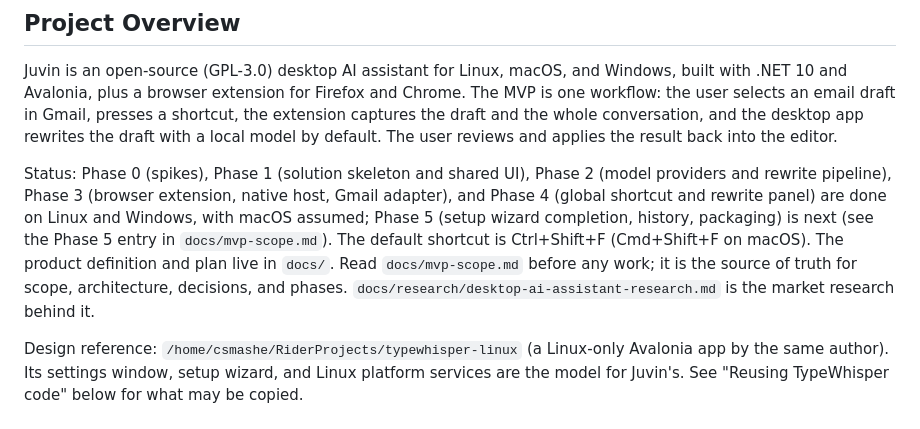
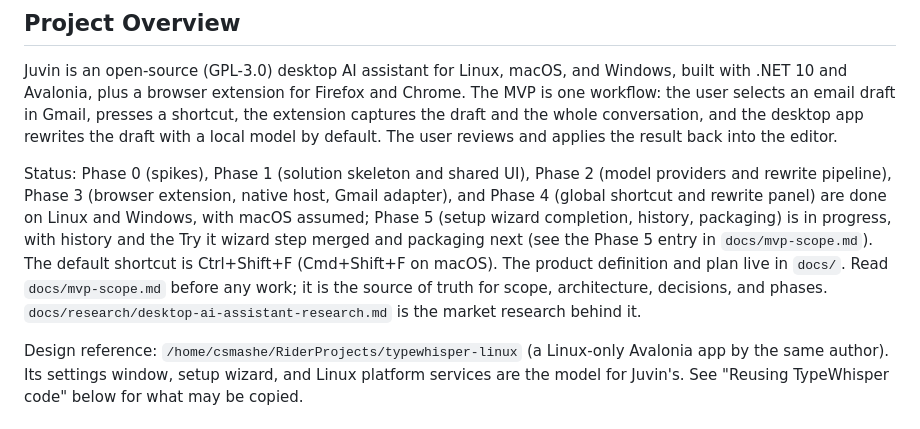
Before and after one commit to csmashe/juvin, a Markdown page: CLAUDE.md, the part around the change. Rendered like a GitHub page.

Commit message:
Record the Try it slice as merged and point Phase 5 at packaging

```diff
--- a/CLAUDE.md
+++ b/CLAUDE.md
@@ -6,7 +6,7 @@ This file provides guidance to Claude Code (claude.ai/code) when working with co
 
 Juvin is an open-source (GPL-3.0) desktop AI assistant for Linux, macOS, and Windows, built with .NET 10 and Avalonia, plus a browser extension for Firefox and Chrome. The MVP is one workflow: the user selects an email draft in Gmail, presses a shortcut, the extension captures the draft and the whole conversation, and the desktop app rewrites the draft with a local model by default. The user reviews and applies the result back into the editor.
 
-Status: Phase 0 (spikes), Phase 1 (solution skeleton and shared UI), Phase 2 (model providers and rewrite pipeline), Phase 3 (browser extension, native host, Gmail adapter), and Phase 4 (global shortcut and rewrite panel) are done on Linux and Windows, with macOS assumed; Phase 5 (setup wizard completion, history, packaging) is next (see the Phase 5 entry in `docs/mvp-scope.md`). The default shortcut is Ctrl+Shift+F (Cmd+Shift+F on macOS). The product definition and plan live in `docs/`. Read `docs/mvp-scope.md` before any work; it is the source of truth for scope, architecture, decisions, and phases. `docs/research/desktop-ai-assistant-research.md` is the market research behind it.
+Status: Phase 0 (spikes), Phase 1 (solution skeleton and shared UI), Phase 2 (model providers and rewrite pipeline), Phase 3 (browser extension, native host, Gmail adapter), and Phase 4 (global shortcut and rewrite panel) are done on Linux and Windows, with macOS assumed; Phase 5 (setup wizard completion, history, packaging) is in progress, with history and the Try it wizard step merged and packaging next (see the Phase 5 entry in `docs/mvp-scope.md`). The default shortcut is Ctrl+Shift+F (Cmd+Shift+F on macOS). The product definition and plan live in `docs/`. Read `docs/mvp-scope.md` before any work; it is the source of truth for scope, architecture, decisions, and phases. `docs/research/desktop-ai-assistant-research.md` is the market research behind it.
 
 Design reference: `/home/csmashe/RiderProjects/typewhisper-linux` (a Linux-only Avalonia app by the same author). Its settings window, setup wizard, and Linux platform services are the model for Juvin's. See "Reusing TypeWhisper code" below for what may be copied.
 
```
